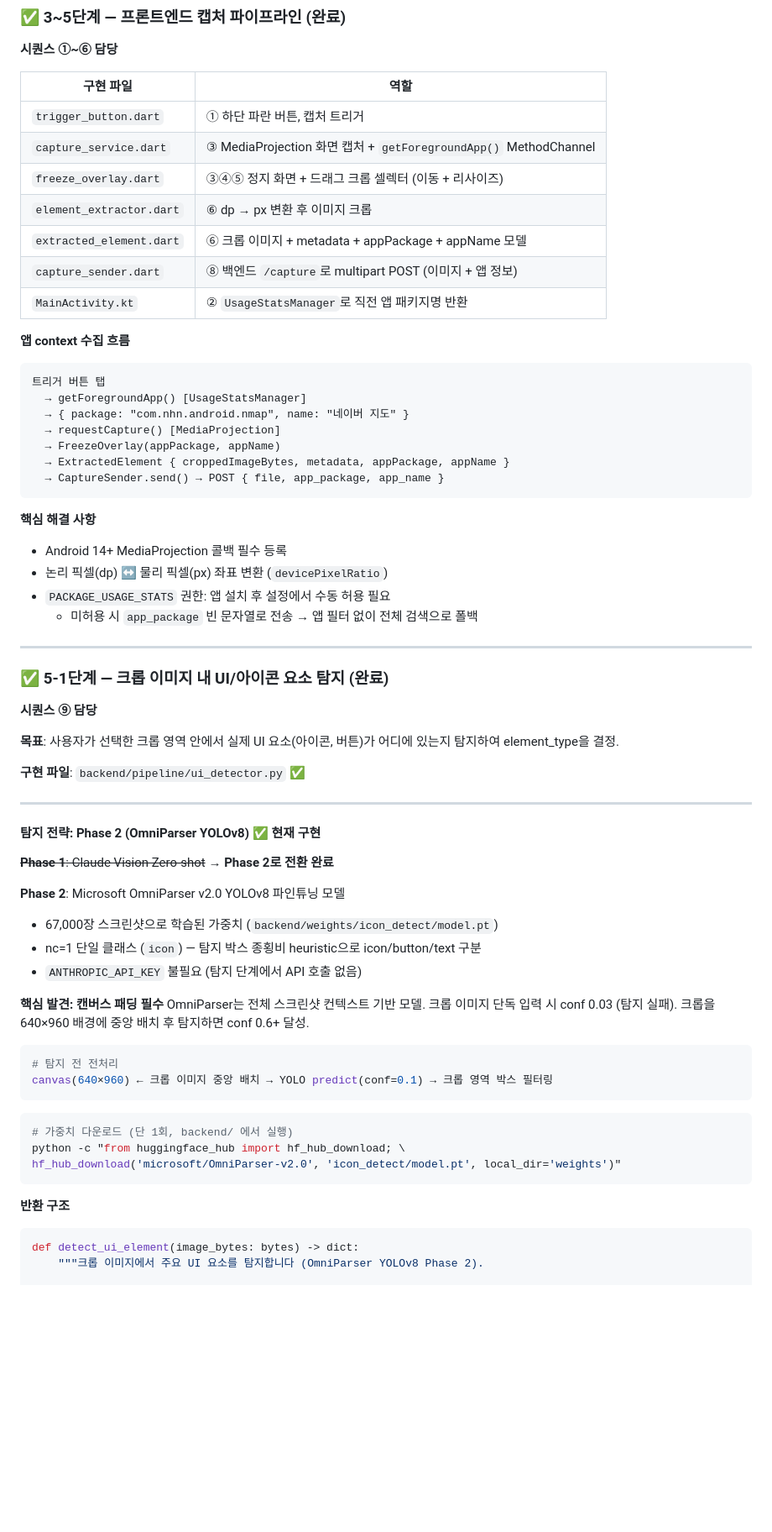
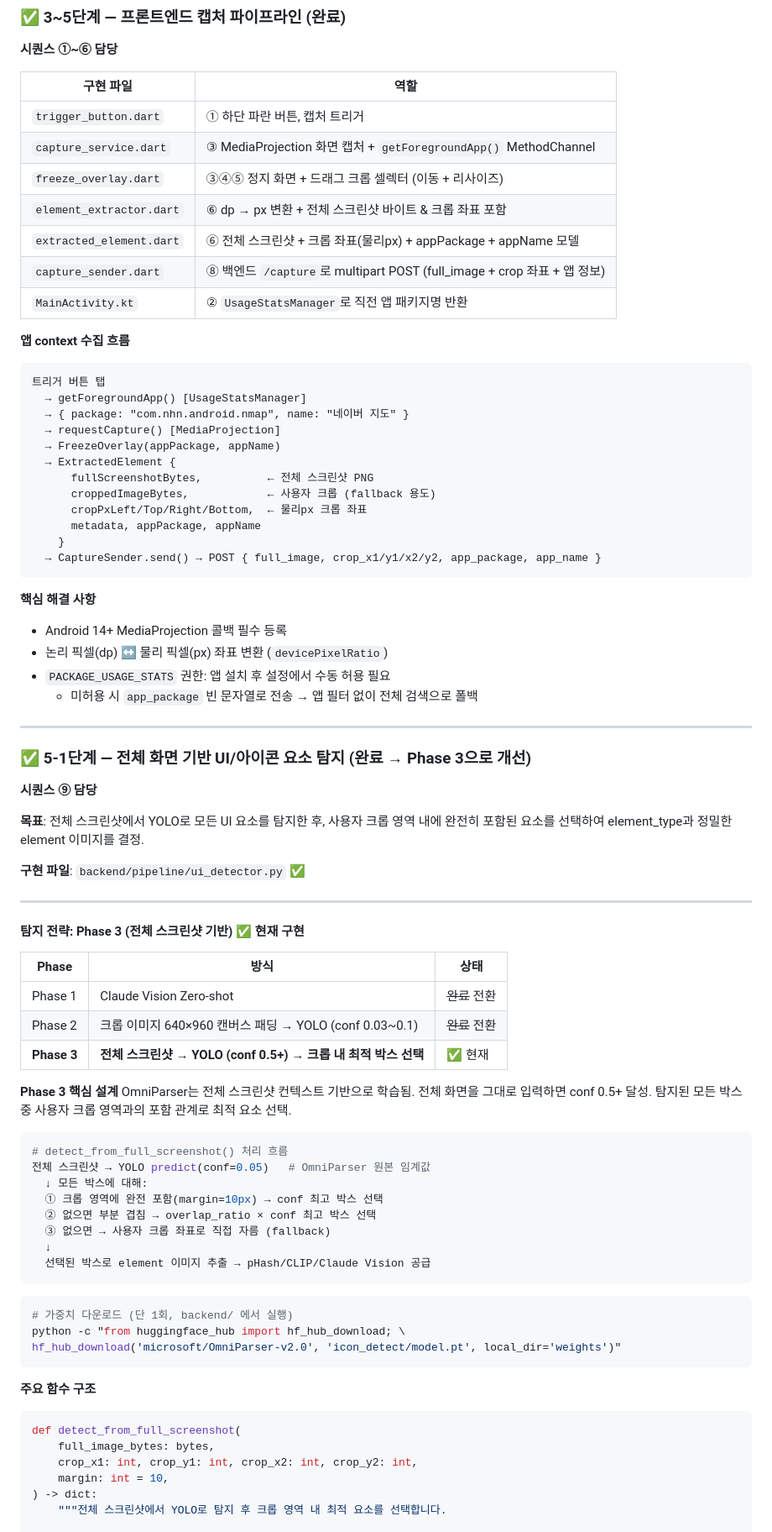
Before and after one commit to scythe0425/bridgeUI, a Markdown page: CLAUDE.md, the part around one of its changes. Shown at 84% size. GitHub-like rendering; blank space fills up the shorter version.

````diff
--- a/CLAUDE.md
+++ b/CLAUDE.md
@@ -80,9 +81,9 @@ Claude는 코드 작성 전 현재 단계를 확인하고, 해당 단계 범위
 | `trigger_button.dart` | ① 하단 파란 버튼, 캡처 트리거 |
 | `capture_service.dart` | ③ MediaProjection 화면 캡처 + `getForegroundApp()` MethodChannel |
 | `freeze_overlay.dart` | ③④⑤ 정지 화면 + 드래그 크롭 셀렉터 (이동 + 리사이즈) |
-| `element_extractor.dart` | ⑥ dp → px 변환 후 이미지 크롭 |
-| `extracted_element.dart` | ⑥ 크롭 이미지 + metadata + appPackage + appName 모델 |
-| `capture_sender.dart` | ⑧ 백엔드 `/capture`로 multipart POST (이미지 + 앱 정보) |
+| `element_extractor.dart` | ⑥ dp → px 변환 + 전체 스크린샷 바이트 & 크롭 좌표 포함 |
+| `extracted_element.dart` | ⑥ 전체 스크린샷 + 크롭 좌표(물리px) + appPackage + appName 모델 |
+| `capture_sender.dart` | ⑧ 백엔드 `/capture`로 multipart POST (full_image + crop 좌표 + 앱 정보) |
 | `MainActivity.kt` | ② `UsageStatsManager`로 직전 앱 패키지명 반환 |
 
 **앱 context 수집 흐름**
@@ -92,8 +93,13 @@ Claude는 코드 작성 전 현재 단계를 확인하고, 해당 단계 범위
   → { package: "com.nhn.android.nmap", name: "네이버 지도" }
   → requestCapture() [MediaProjection]
   → FreezeOverlay(appPackage, appName)
-  → ExtractedElement { croppedImageBytes, metadata, appPackage, appName }
-  → CaptureSender.send() → POST { file, app_package, app_name }
+  → ExtractedElement {
+      fullScreenshotBytes,          ← 전체 스크린샷 PNG
+      croppedImageBytes,            ← 사용자 크롭 (fallback 용도)
+      cropPxLeft/Top/Right/Bottom,  ← 물리px 크롭 좌표
+      metadata, appPackage, appName
+    }
+  → CaptureSender.send() → POST { full_image, crop_x1/y1/x2/y2, app_package, app_name }
 ```
 
 **핵심 해결 사항**
@@ -104,32 +110,37 @@ Claude는 코드 작성 전 현재 단계를 확인하고, 해당 단계 범위
 
 ---
 
-### ✅ 5-1단계 — 크롭 이미지 내 UI/아이콘 요소 탐지 (완료)
+### ✅ 5-1단계 — 전체 화면 기반 UI/아이콘 요소 탐지 (완료 → Phase 3으로 개선)
 
 **시퀀스 ⑨ 담당**
 
-**목표**: 사용자가 선택한 크롭 영역 안에서 실제 UI 요소(아이콘, 버튼)가 어디에 있는지 탐지하여 element_type을 결정.
+**목표**: 전체 스크린샷에서 YOLO로 모든 UI 요소를 탐지한 후, 사용자 크롭 영역 내에 완전히 포함된 요소를 선택하여 element_type과 정밀한 element 이미지를 결정.
 
 **구현 파일**: `backend/pipeline/ui_detector.py` ✅
 
 ---
 
-#### 탐지 전략: Phase 2 (OmniParser YOLOv8) ✅ 현재 구현
+#### 탐지 전략: Phase 3 (전체 스크린샷 기반) ✅ 현재 구현
 
-~~**Phase 1**: Claude Vision Zero-shot~~ → **Phase 2로 전환 완료**
+| Phase | 방식 | 상태 |
+|-------|------|------|
+| Phase 1 | Claude Vision Zero-shot | ~~완료~~ 전환 |
+| Phase 2 | 크롭 이미지 640×960 캔버스 패딩 → YOLO (conf 0.03~0.1) | ~~완료~~ 전환 |
+| **Phase 3** | **전체 스크린샷 → YOLO (conf 0.5+) → 크롭 내 최적 박스 선택** | ✅ 현재 |
 
-**Phase 2**: Microsoft OmniParser v2.0 YOLOv8 파인튜닝 모델
-- 67,000장 스크린샷으로 학습된 가중치 (`backend/weights/icon_detect/model.pt`)
-- nc=1 단일 클래스 (`icon`) — 탐지 박스 종횡비 heuristic으로 icon/button/text 구분
-- `ANTHROPIC_API_KEY` 불필요 (탐지 단계에서 API 호출 없음)
-
-**핵심 발견: 캔버스 패딩 필수**
-OmniParser는 전체 스크린샷 컨텍스트 기반 모델. 크롭 이미지 단독 입력 시 conf 0.03 (탐지 실패).
-크롭을 640×960 배경에 중앙 배치 후 탐지하면 conf 0.6+ 달성.
+**Phase 3 핵심 설계**
+OmniParser는 전체 스크린샷 컨텍스트 기반으로 학습됨. 전체 화면을 그대로 입력하면 conf 0.5+ 달성.
+탐지된 모든 박스 중 사용자 크롭 영역과의 포함 관계로 최적 요소 선택.
 
 ```python
-# 탐지 전 전처리
-canvas(640×960) ← 크롭 이미지 중앙 배치 → YOLO predict(conf=0.1) → 크롭 영역 박스 필터링
+# detect_from_full_screenshot() 처리 흐름
+전체 스크린샷 → YOLO predict(conf=0.05)   # OmniParser 원본 임계값
+  ↓ 모든 박스에 대해:
+  ① 크롭 영역에 완전 포함(margin=10px) → conf 최고 박스 선택
+  ② 없으면 부분 겹침 → overlap_ratio × conf 최고 박스 선택
+  ③ 없으면 → 사용자 크롭 좌표로 직접 자름 (fallback)
+  ↓
+  선택된 박스로 element 이미지 추출 → pHash/CLIP/Claude Vision 공급
 ```
 
 ```bash
@@ -138,10 +149,14 @@ python -c "from huggingface_hub import hf_hub_download; \
 hf_hub_download('microsoft/OmniParser-v2.0', 'icon_detect/model.pt', local_dir='weights')"
 ```
 
-**반환 구조**
+**주요 함수 구조**
 ```python
-def detect_ui_element(image_bytes: bytes) -> dict:
-    """크롭 이미지에서 주요 UI 요소를 탐지합니다 (OmniParser YOLOv8 Phase 2).
+def detect_from_full_screenshot(
+    full_image_bytes: bytes,
+    crop_x1: int, crop_y1: int, crop_x2: int, crop_y2: int,
+    margin: int = 10,
+) -> dict:
+    """전체 스크린샷에서 YOLO로 탐지 후 크롭 영역 내 최적 요소를 선택합니다.
 
     Returns:
         {
````
Also changed, not shown: other parts of CLAUDE.md (+33 -12 lines), README.md (+29 -19 lines).
